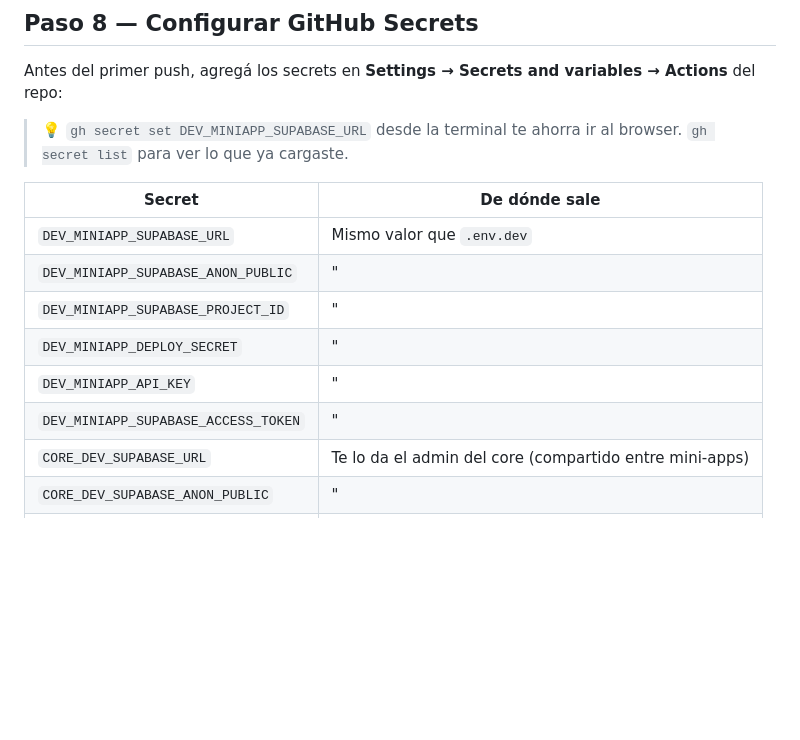
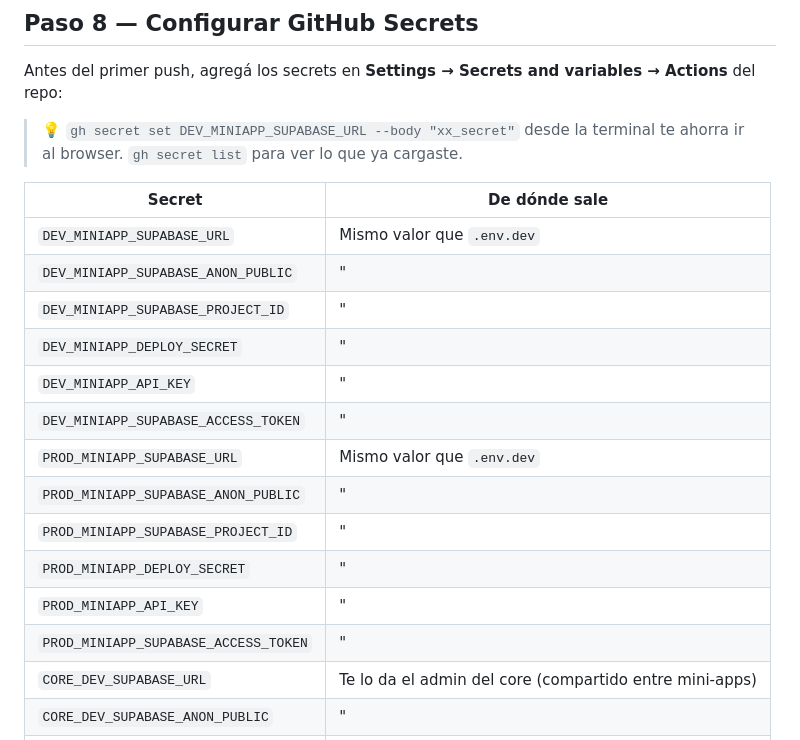
Before and after one commit to locale-labs/locale-miniapp--boilerplate, a Markdown page: FIRST_STEPS.md, the part around the change. GitHub-like rendering; blank space fills up the shorter version.

Commit message:
docs: add PROD_MINIAPP_... secrets

```diff
--- a/FIRST_STEPS.md
+++ b/FIRST_STEPS.md
@@ -268,7 +268,7 @@ Para probar **todo el flujo end-to-end** necesitás deployar a `dev` y abrirla d
 
 Antes del primer push, agregá los secrets en **Settings → Secrets and variables → Actions** del repo:
 
-> 💡 `gh secret set DEV_MINIAPP_SUPABASE_URL` desde la terminal te ahorra ir al browser. `gh secret list` para ver lo que ya cargaste.
+> 💡 `gh secret set DEV_MINIAPP_SUPABASE_URL --body "xx_secret"` desde la terminal te ahorra ir al browser. `gh secret list` para ver lo que ya cargaste.
 
 | Secret | De dónde sale |
 |---|---|
@@ -278,6 +278,12 @@ Antes del primer push, agregá los secrets en **Settings → Secrets and variabl
 | `DEV_MINIAPP_DEPLOY_SECRET` | " |
 | `DEV_MINIAPP_API_KEY` | " |
 | `DEV_MINIAPP_SUPABASE_ACCESS_TOKEN` | " |
+| `PROD_MINIAPP_SUPABASE_URL` | Mismo valor que `.env.dev` |
+| `PROD_MINIAPP_SUPABASE_ANON_PUBLIC` | " |
+| `PROD_MINIAPP_SUPABASE_PROJECT_ID` | " |
+| `PROD_MINIAPP_DEPLOY_SECRET` | " |
+| `PROD_MINIAPP_API_KEY` | " |
+| `PROD_MINIAPP_SUPABASE_ACCESS_TOKEN` | " |
 | `CORE_DEV_SUPABASE_URL` | Te lo da el admin del core (compartido entre mini-apps) |
 | `CORE_DEV_SUPABASE_ANON_PUBLIC` | " |
 | `CORE_PROD_SUPABASE_URL` | " |
```
